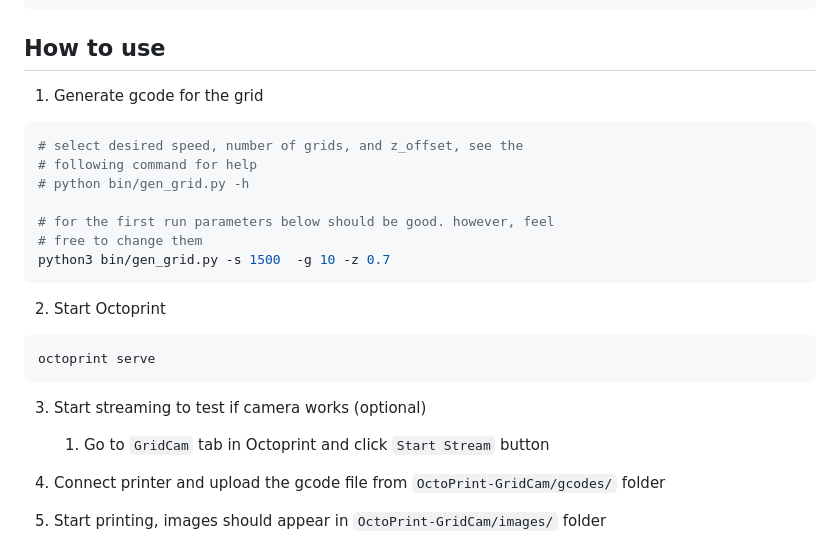
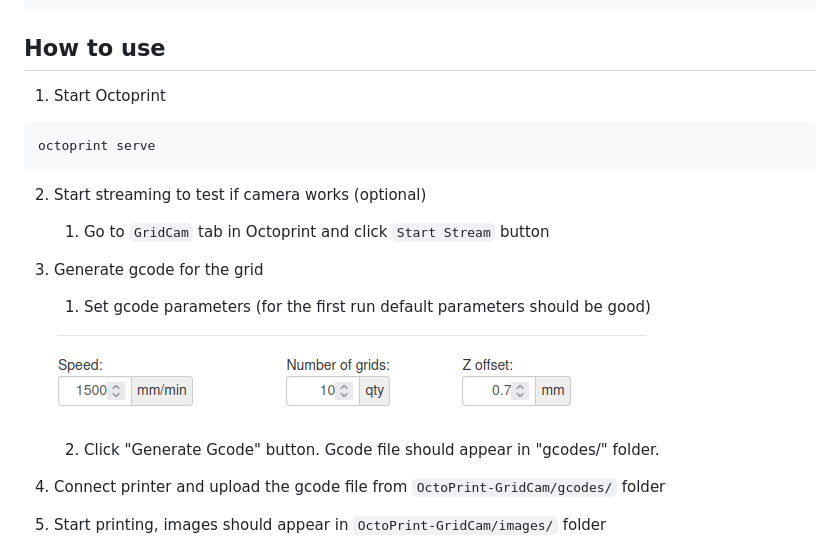
Before and after one commit to kanstancin/OctoPrint-GridCam, a Markdown page: README.md, the part around the change. Rendered like a GitHub page; pictures changed too: .mdfiles/grid_params.png (added).

Commit message:
md upd

````diff
--- a/README.md
+++ b/README.md
@@ -38,24 +38,20 @@ octoprint dev plugin:install
 
 ## How to use
 
-1. Generate gcode for the grid
-```bash
-# select desired speed, number of grids, and z_offset, see the
-# following command for help
-# python bin/gen_grid.py -h
-
-# for the first run parameters below should be good. however, feel
-# free to change them
-python3 bin/gen_grid.py -s 1500  -g 10 -z 0.7
-```
-
-2. Start Octoprint
+1. Start Octoprint
 ```bash
 octoprint serve
 ```
 
-3. Start streaming to test if camera works (optional)
+2. Start streaming to test if camera works (optional)
    1. Go to ```GridCam``` tab in Octoprint and click ```Start Stream``` button
+
+3. Generate gcode for the grid
+   1. Set gcode parameters (for the first run default parameters should be good)
+
+   ![gcode_params](.mdfiles/grid_params.png)
+
+   2. Click "Generate Gcode" button. Gcode file should appear in "gcodes/" folder.
 
 4. Connect printer and upload the gcode file from
 ```OctoPrint-GridCam/gcodes/``` folder
````
